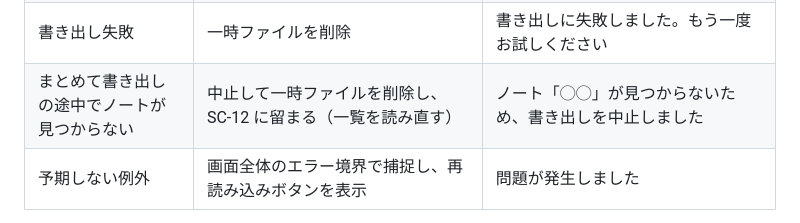
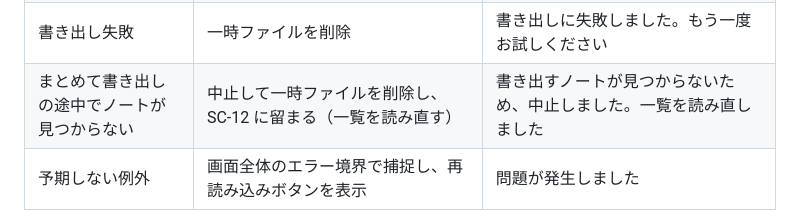
Before and after one commit to SasaBranch/Leaves, a Markdown page: docs/02_basic-design/basic-design.md, the part around the change. Rendered like a GitHub page.

```diff
--- a/docs/02_basic-design/basic-design.md
+++ b/docs/02_basic-design/basic-design.md
@@ -738,7 +738,7 @@ sequenceDiagram
 | 本棚の場所の移動に失敗 | コピーを消して、元の場所のまま残す | 本棚を移せませんでした。元の場所のまま使えます |
 | 外部変更の反映に失敗 | 開発ビルドでのみ記録し、次回やり直す（利用者には表示しない） | （表示なし） |
 | 書き出し失敗 | 一時ファイルを削除 | 書き出しに失敗しました。もう一度お試しください |
-| まとめて書き出しの途中でノートが見つからない | 中止して一時ファイルを削除し、SC-12 に留まる（一覧を読み直す） | ノート「◯◯」が見つからないため、書き出しを中止しました |
+| まとめて書き出しの途中でノートが見つからない | 中止して一時ファイルを削除し、SC-12 に留まる（一覧を読み直す） | 書き出すノートが見つからないため、中止しました。一覧を読み直しました |
 | 予期しない例外 | 画面全体のエラー境界で捕捉し、再読み込みボタンを表示 | 問題が発生しました |
 
 エラー内容は開発ビルドではコンソールに出力する。外部へのエラー送信は行わない（NFR-S-02）。
```
Also changed, not shown: docs/03_detailed-design/detailed-design.md (+65 -2 lines).
